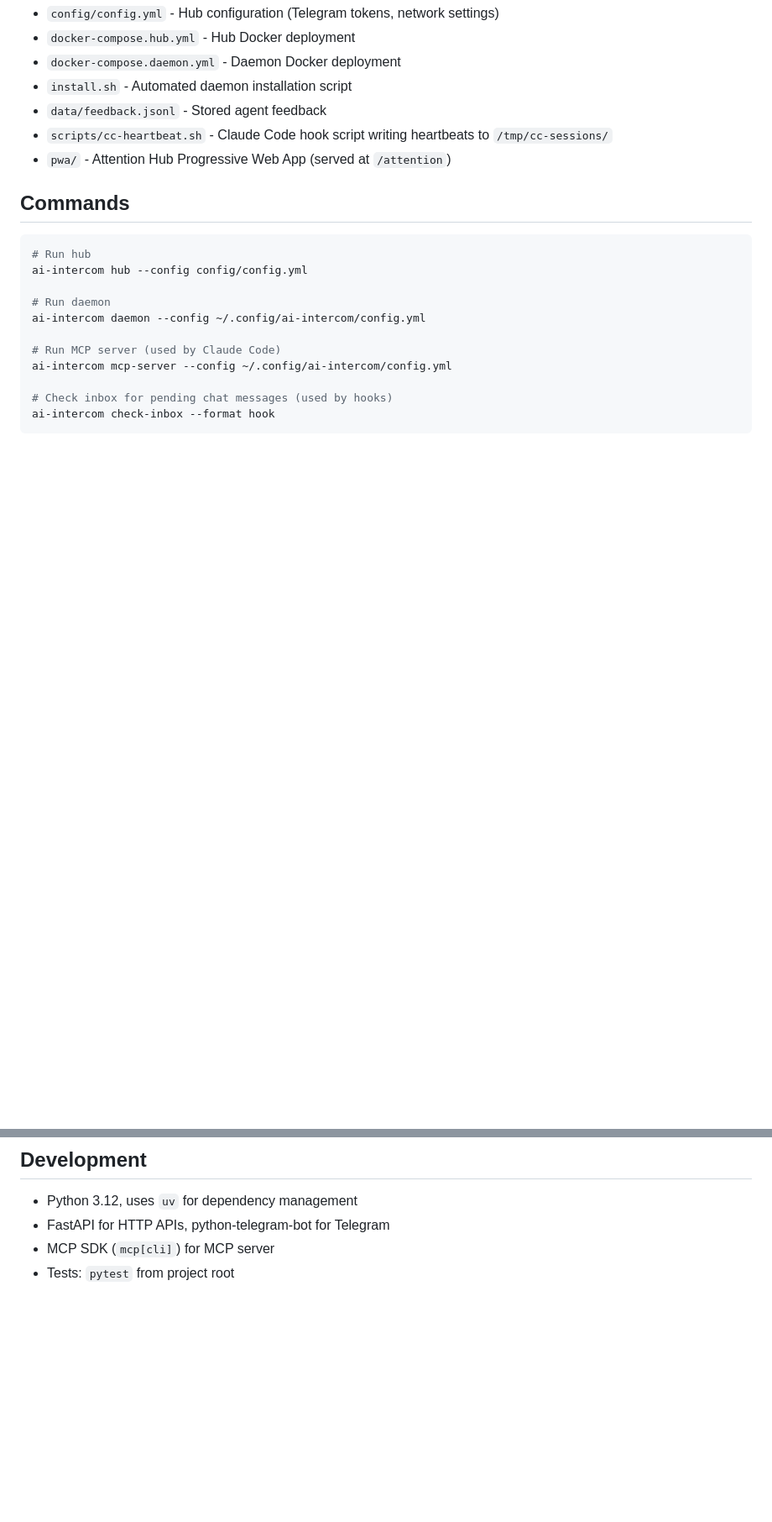
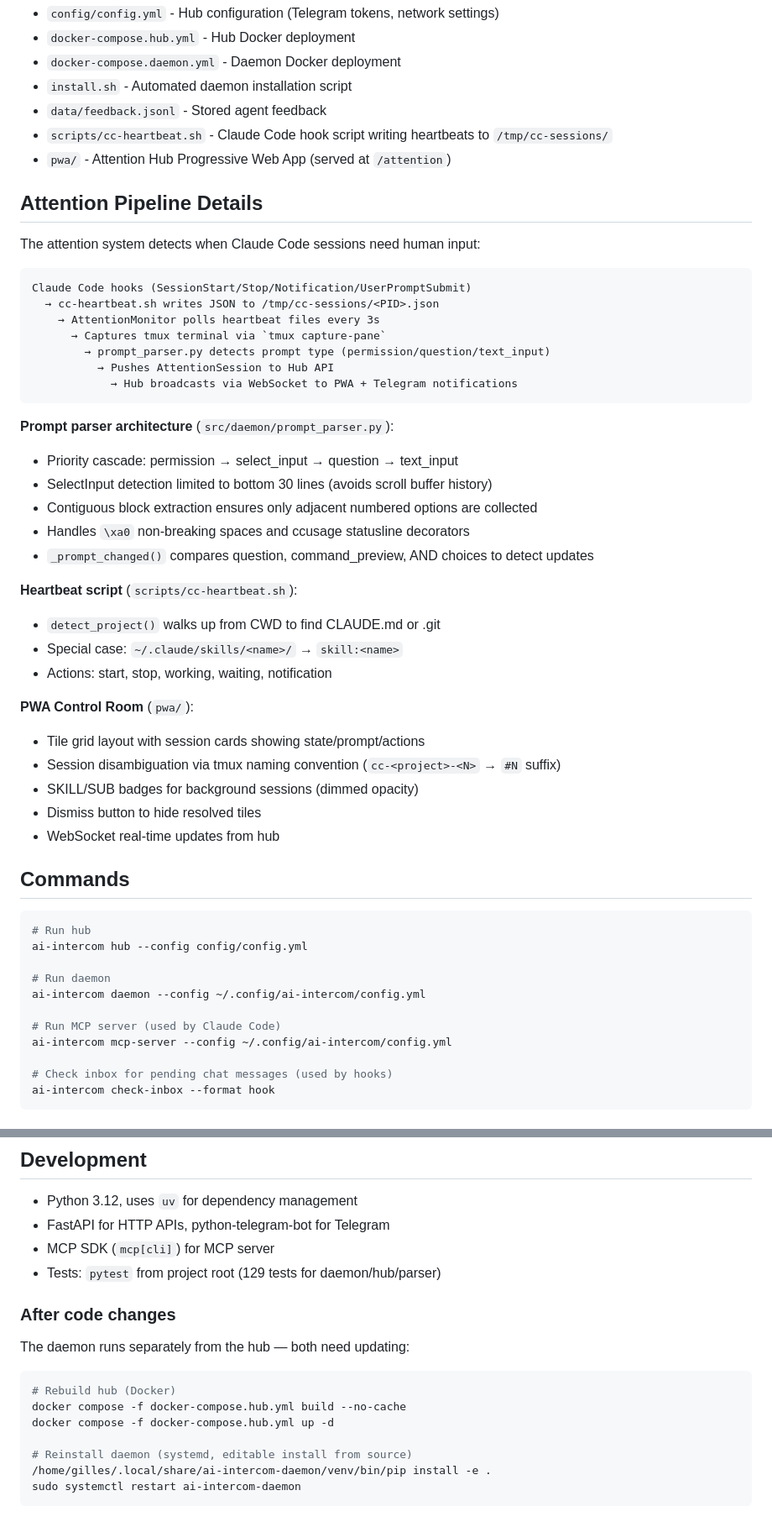
Before and after one commit to gillespinault/ai-intercom, a Markdown page: CLAUDE.md, 2 parts joined by grey strips. Shown at 84% size. Rendered like a GitHub page; blank space fills up the shorter version.

Commit message:
sync: docs: update CLAUDE.md with attention pipeline details and deploy commands

````diff
--- a/CLAUDE.md
+++ b/CLAUDE.md
@@ -49,6 +49,39 @@ Other key files:
 - `scripts/cc-heartbeat.sh` - Claude Code hook script writing heartbeats to `/tmp/cc-sessions/`
 - `pwa/` - Attention Hub Progressive Web App (served at `/attention`)
 
+## Attention Pipeline Details
+
+The attention system detects when Claude Code sessions need human input:
+
+```
+Claude Code hooks (SessionStart/Stop/Notification/UserPromptSubmit)
+  → cc-heartbeat.sh writes JSON to /tmp/cc-sessions/<PID>.json
+    → AttentionMonitor polls heartbeat files every 3s
+      → Captures tmux terminal via `tmux capture-pane`
+        → prompt_parser.py detects prompt type (permission/question/text_input)
+          → Pushes AttentionSession to Hub API
+            → Hub broadcasts via WebSocket to PWA + Telegram notifications
+```
+
+**Prompt parser architecture** (`src/daemon/prompt_parser.py`):
+- Priority cascade: permission → select_input → question → text_input
+- SelectInput detection limited to bottom 30 lines (avoids scroll buffer history)
+- Contiguous block extraction ensures only adjacent numbered options are collected
+- Handles `\xa0` non-breaking spaces and ccusage statusline decorators
+- `_prompt_changed()` compares question, command_preview, AND choices to detect updates
+
+**Heartbeat script** (`scripts/cc-heartbeat.sh`):
+- `detect_project()` walks up from CWD to find CLAUDE.md or .git
+- Special case: `~/.claude/skills/<name>/` → `skill:<name>`
+- Actions: start, stop, working, waiting, notification
+
+**PWA Control Room** (`pwa/`):
+- Tile grid layout with session cards showing state/prompt/actions
+- Session disambiguation via tmux naming convention (`cc-<project>-<N>` → `#N` suffix)
+- SKILL/SUB badges for background sessions (dimmed opacity)
+- Dismiss button to hide resolved tiles
+- WebSocket real-time updates from hub
+
 ## Commands
 
 ```bash
@@ -80,4 +113,18 @@ If you are launched by the intercom system to handle a support request or feedba
 - Python 3.12, uses `uv` for dependency management
 - FastAPI for HTTP APIs, python-telegram-bot for Telegram
 - MCP SDK (`mcp[cli]`) for MCP server
-- Tests: `pytest` from project root
+- Tests: `pytest` from project root (129 tests for daemon/hub/parser)
+
+### After code changes
+
+The daemon runs separately from the hub — both need updating:
+
+```bash
+# Rebuild hub (Docker)
+docker compose -f docker-compose.hub.yml build --no-cache
+docker compose -f docker-compose.hub.yml up -d
+
+# Reinstall daemon (systemd, editable install from source)
+/home/gilles/.local/share/ai-intercom-daemon/venv/bin/pip install -e .
+sudo systemctl restart ai-intercom-daemon
+```
````
